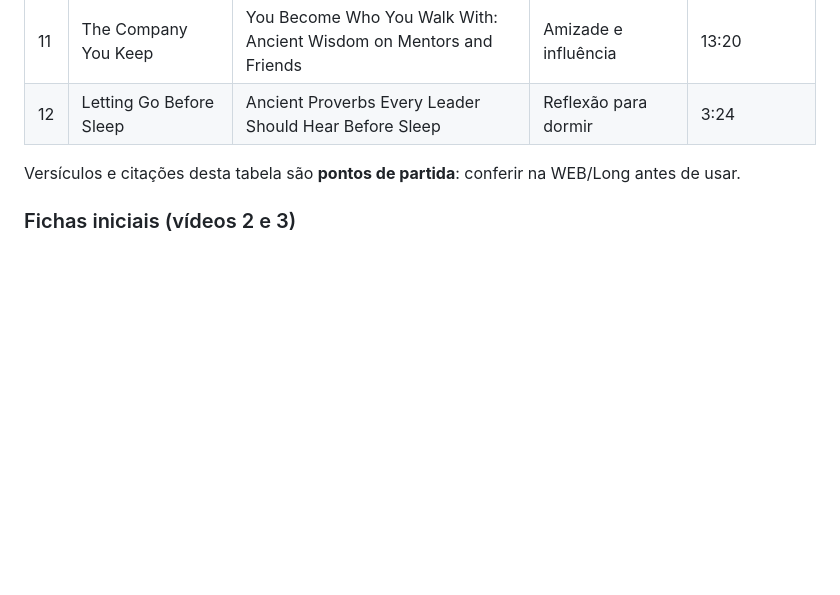
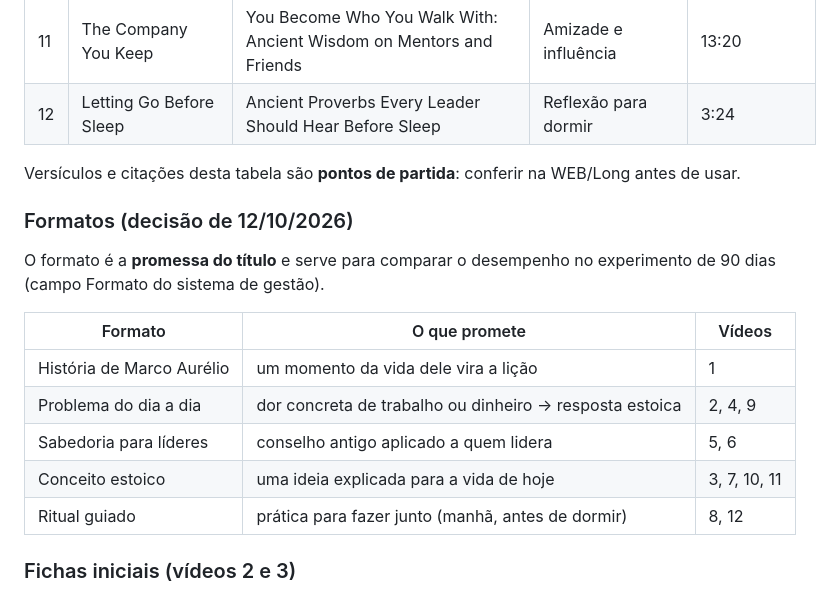
Before and after one commit to mondini/gerenciador-videos, a Markdown page: canal-estoicismo/docs/plano-canal.md, the part around the change. Drawn GitHub-style; blank space fills up the shorter version.

Commit message:
docs(canal-estoicismo): formatos do canal por promessa do título
Co-Authored-By: Claude Opus 5.5 <noreply@anthropic.com>

```diff
--- a/canal-estoicismo/docs/plano-canal.md
+++ b/canal-estoicismo/docs/plano-canal.md
@@ -99,6 +99,18 @@ Referência: `guia-embalagem-youtube.md`. Onde o guia conflitava com o canal:
 
 Versículos e citações desta tabela são **pontos de partida**: conferir na WEB/Long antes de usar.
 
+### Formatos (decisão de 12/10/2026)
+
+O formato é a **promessa do título** e serve para comparar o desempenho no experimento de 90 dias (campo Formato do sistema de gestão).
+
+| Formato | O que promete | Vídeos |
+|---|---|---|
+| História de Marco Aurélio | um momento da vida dele vira a lição | 1 |
+| Problema do dia a dia | dor concreta de trabalho ou dinheiro → resposta estoica | 2, 4, 9 |
+| Sabedoria para líderes | conselho antigo aplicado a quem lidera | 5, 6 |
+| Conceito estoico | uma ideia explicada para a vida de hoje | 3, 7, 10, 11 |
+| Ritual guiado | prática para fazer junto (manhã, antes de dormir) | 8, 12 |
+
 ### Fichas iniciais (vídeos 2 e 3)
 
 - **Vídeo 2 — On Anger:** a ira como fraqueza, não força; ângulo "quem te irrita tem poder sobre você"; estrutura: gancho sobre a última vez que perdeu a cabeça → visão estoica da raiva → exercício prático de pausa → Provérbios 16:32 → fechamento. Exemplo prático: reunião tensa, cliente que desrespeita. Palavras-chave: stoicism anger, controlling emotions, marcus aurelius anger, self control, calm mind. Thumbs já esboçadas no canvas (ANGER / linhas que se quebram / "Who angers you owns you").
```
